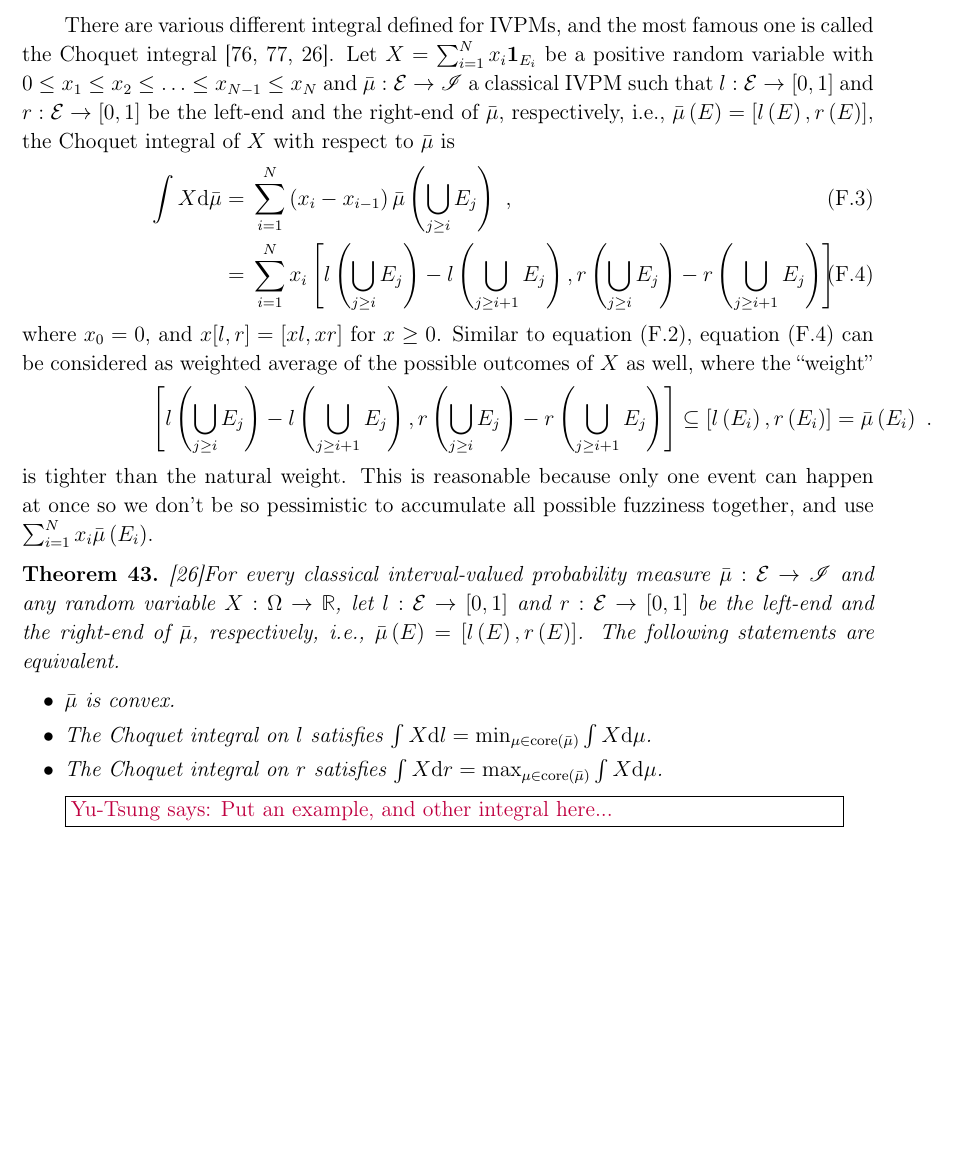
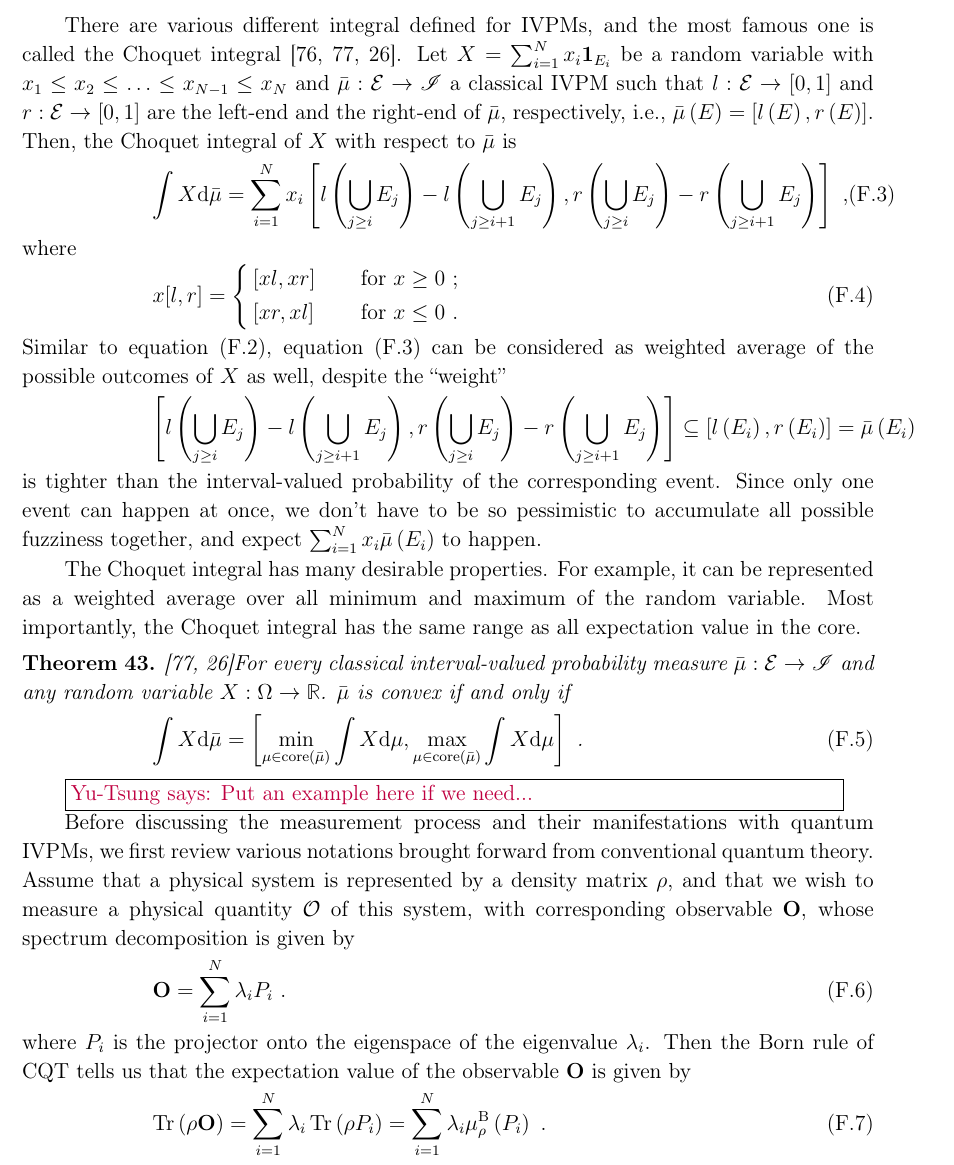
Before and after one commit to yuttai/Contextuality-and-Nonlocality-in-Discrete-Quantum-Theory, a LaTeX paper (prop_iop.tex): part of page 34 of 39 before the commit and part of page 34 of 40 after it, cut so that both start at the same text, the shorter picture padded with empty space. Compiled offline with pdfLaTeX.

Commit message:
prop_iop.tex \section{Expectation Values for IVPMs} Updating...

```diff
--- a/prop_iop.tex
+++ b/prop_iop.tex
@@ -1951,41 +1951,65 @@ in example~\ref{ex1}, the expectation value of $X_{0}$ is
 
 There are various different integral defined for IVPMs, and the most
 famous one is called the Choquet integral~\cite{Choquet1954,GilboaSchmeidler1994,Grabisch2016}.
-Let $X=\sum_{i=1}^{N}x_{i}\mathbf{1}_{E_{i}}$ be a positive random
-variable with $0\le x_{1}\le x_{2}\le\ldots\le x_{N-1}\le x_{N}$
-and $\bar{\mu}:\events\rightarrow\mathscr{I}$ a classical IVPM such
-that $l:\events\rightarrow\left[0,1\right]$ and $r:\events\rightarrow\left[0,1\right]$
-be the left-end and the right-end of $\bar{\mu}$, respectively, i.e.,
-$\bar{\mu}\left(E\right)=\left[l\left(E\right),r\left(E\right)\right]$,
-the Choquet integral of $X$ with respect to $\bar{\mu}$ is
-\begin{eqnarray}
-\int X\rmd\bar{\mu} & = & \sum_{i=1}^{N}\left(x_{i}-x_{i-1}\right)\bar{\mu}\left(\bigcup_{j\ge i}E_{j}\right)\textrm{ ,}\\
- & = & \sum_{i=1}^{N}x_{i}\left[l\left(\bigcup_{j\ge i}E_{j}\right)-l\left(\bigcup_{j\ge i+1}E_{j}\right),r\left(\bigcup_{j\ge i}E_{j}\right)-r\left(\bigcup_{j\ge i+1}E_{j}\right)\right]\label{eq:interval-expectation}
-\end{eqnarray}
-where $x_{0}=0$, and $x[l,r]=[xl,xr]$ for $x\ge0$. Similar to equation~(\ref{eq:expectation}),
-equation~(\ref{eq:interval-expectation}) can be considered as weighted
-average of the possible outcomes of $X$ as well, where the ``weight''
+Let $X=\sum_{i=1}^{N}x_{i}\mathbf{1}_{E_{i}}$ be a random variable
+with $x_{1}\le x_{2}\le\ldots\le x_{N-1}\le x_{N}$ and $\bar{\mu}:\events\rightarrow\mathscr{I}$
+a classical IVPM such that $l:\events\rightarrow\left[0,1\right]$
+and $r:\events\rightarrow\left[0,1\right]$ are the left-end and the
+right-end of $\bar{\mu}$, respectively, i.e., $\bar{\mu}\left(E\right)=\left[l\left(E\right),r\left(E\right)\right]$.
+Then, the Choquet integral of $X$ with respect to $\bar{\mu}$ is
+\begin{equation}
+\int X\rmd\bar{\mu}=\sum_{i=1}^{N}x_{i}\left[l\left(\bigcup_{j\ge i}E_{j}\right)-l\left(\bigcup_{j\ge i+1}E_{j}\right),r\left(\bigcup_{j\ge i}E_{j}\right)-r\left(\bigcup_{j\ge i+1}E_{j}\right)\right]\textrm{ ,}\label{eq:interval-expectation}
+\end{equation}
+where
+\begin{equation}
+x[l,r]=\cases{
+[xl,xr] & for $x\ge0$ ;\\
+[xr,xl] & for $x\le0$ .
+}
+\end{equation}
+Similar to equation~(\ref{eq:expectation}), equation~(\ref{eq:interval-expectation})
+can be considered as weighted average of the possible outcomes of
+$X$ as well, despite the ``weight''
 \[
-\left[l\left(\bigcup_{j\ge i}E_{j}\right)-l\left(\bigcup_{j\ge i+1}E_{j}\right),r\left(\bigcup_{j\ge i}E_{j}\right)-r\left(\bigcup_{j\ge i+1}E_{j}\right)\right]\subseteq\left[l\left(E_{i}\right),r\left(E_{i}\right)\right]=\bar{\mu}\left(E_{i}\right)\textrm{ .}
+\left[l\left(\bigcup_{j\ge i}E_{j}\right)-l\left(\bigcup_{j\ge i+1}E_{j}\right),r\left(\bigcup_{j\ge i}E_{j}\right)-r\left(\bigcup_{j\ge i+1}E_{j}\right)\right]\subseteq\left[l\left(E_{i}\right),r\left(E_{i}\right)\right]=\bar{\mu}\left(E_{i}\right)
 \]
-is tighter than the natural weight. This is reasonable because only
-one event can happen at once so we don't be so pessimistic to accumulate
-all possible fuzziness together, and use $\sum_{i=1}^{N}x_{i}\bar{\mu}\left(E_{i}\right)$.
-
-\begin{thm}\cite{Grabisch2016}For every classical interval-valued
-probability measure~$\bar{\mu}:\events\rightarrow\mathscr{I}$ and
-any random variable~$X:\Omega\rightarrow\mathbb{R}$, let $l:\events\rightarrow\left[0,1\right]$
-and $r:\events\rightarrow\left[0,1\right]$ be the left-end and the
-right-end of $\bar{\mu}$, respectively, i.e., $\bar{\mu}\left(E\right)=\left[l\left(E\right),r\left(E\right)\right]$.
-The following statements are equivalent.
-\begin{itemize}
-\item $\bar{\mu}$ is convex.
-\item The Choquet integral on $l$ satisfies $\int X\rmd l=\min_{\mu\in\mathrm{core}\left(\bar{\mu}\right)}\int X\rmd\mu$.
-\item The Choquet integral on $r$ satisfies $\int X\rmd r=\max_{\mu\in\mathrm{core}\left(\bar{\mu}\right)}\int X\rmd\mu$.
-\end{itemize}
+is tighter than the interval-valued probability of the corresponding
+event. Since only one event can happen at once, we don't have to be
+so pessimistic to accumulate all possible fuzziness together, and
+expect $\sum_{i=1}^{N}x_{i}\bar{\mu}\left(E_{i}\right)$ to happen.
+
+The Choquet integral has many desirable properties. For example, it
+can be represented as a weighted average over all minimum and maximum
+of the random variable. Most importantly, the Choquet integral has
+the same range as all expectation value in the core.
+
+\begin{thm}\cite{GilboaSchmeidler1994,Grabisch2016}For every classical
+interval-valued probability measure~$\bar{\mu}:\events\rightarrow\mathscr{I}$
+and any random variable~$X:\Omega\rightarrow\mathbb{R}$. $\bar{\mu}$
+is convex if and only if
+
+\begin{equation}
+\int X\rmd\bar{\mu}=\left[\min_{\mu\in\mathrm{core}\left(\bar{\mu}\right)}\int X\rmd\mu,\max_{\mu\in\mathrm{core}\left(\bar{\mu}\right)}\int X\rmd\mu\right]\textrm{ .}
+\end{equation}
 \end{thm}
 
-\yutsung{{Put an example}, and other integral here...}
+\yutsung{Put an example here if we need...}
+
+Before discussing the measurement process and their manifestations
+with quantum IVPMs, we first review various notations brought forward
+from conventional quantum theory. Assume that a physical system is
+represented by a density matrix~$\rho$, and that we wish to measure
+a physical quantity~${\cal O}$ of this system, with corresponding
+observable~$\mathbf{O}$, whose spectrum decomposition is given by
+\begin{equation}
+\mathbf{O}=\sum_{i=1}^{N}\lambda_{i}P_{i}\ .
+\end{equation}
+where $P_{i}$ is the projector onto the eigenspace of the eigenvalue~$\lambda_{i}$.
+Then the Born rule of CQT tells us that the expectation value of the
+observable~$\mathbf{O}$ is given by
+\begin{equation}
+\Tr\left(\rho\mathbf{O}\right)=\sum_{i=1}^{N}\lambda_{i}\Tr\left(\rho P_{i}\right)=\sum_{i=1}^{N}\lambda_{i}\mu_{\rho}^{\mathrm{B}}\left(P_{i}\right)\ .
+\end{equation}
 
 %%%%%%%%%%%%%%%%%%%%%%%%%%%%%%%%%%%%%%%%%%%%%%%%%%%%%%%%%%%%%%%%%%%%%%%%%%%%%%
 \begin{comment}
```
Also changed, not shown: 1 other file.
